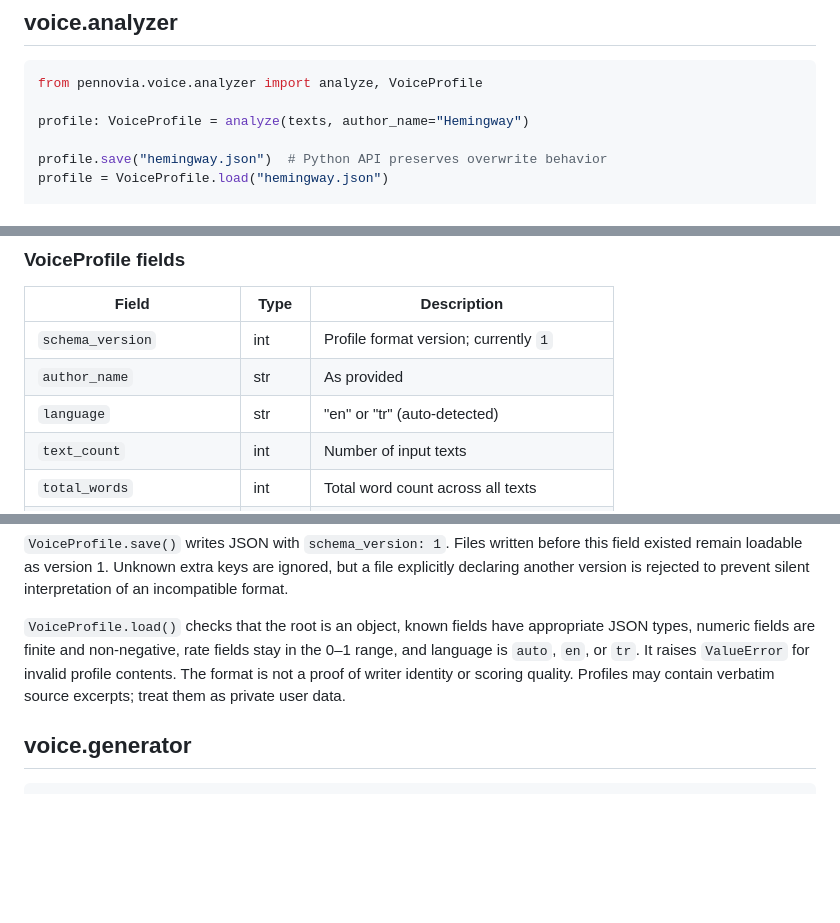
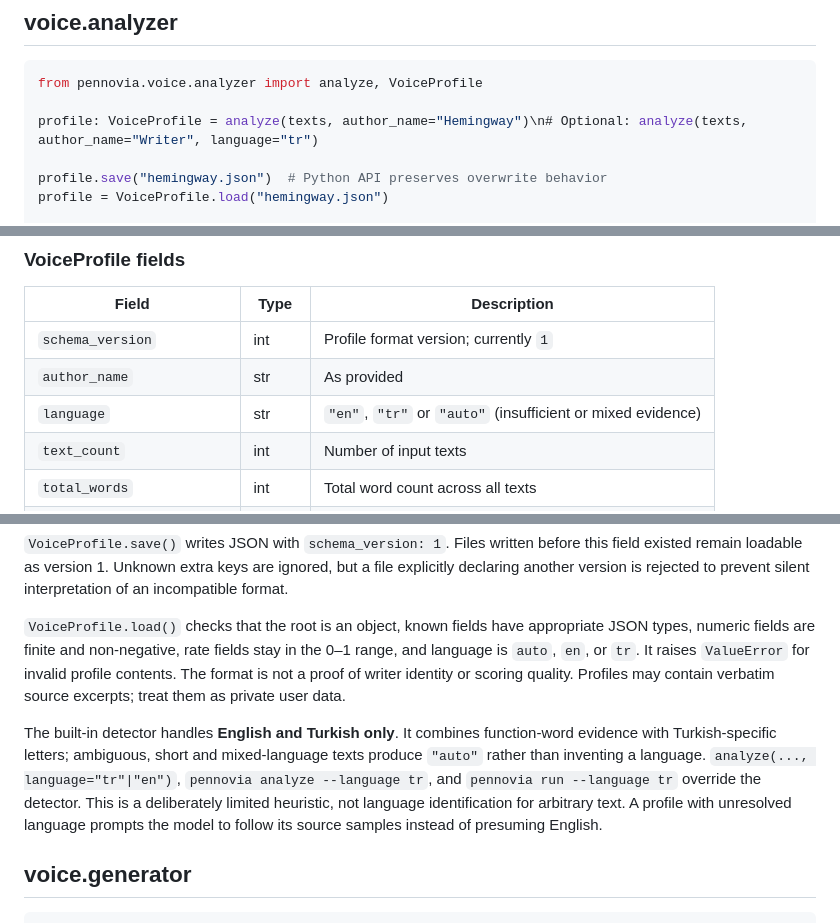
Before and after one commit to yoldaolmak/YOOS-APP, a Markdown page: docs/API.md, 3 parts joined by grey strips. GitHub-like rendering; blank space fills up the shorter version.

Commit message:
docs: define language heuristic and override contract

````diff
--- a/docs/API.md
+++ b/docs/API.md
@@ -24,7 +24,7 @@ texts: list[str] = read_corpus(["/path/file1.txt", "/path/file2.pdf"])
 ```python
 from pennovia.voice.analyzer import analyze, VoiceProfile
 
-profile: VoiceProfile = analyze(texts, author_name="Hemingway")
+profile: VoiceProfile = analyze(texts, author_name="Hemingway")\n# Optional: analyze(texts, author_name="Writer", language="tr")
 
 profile.save("hemingway.json")  # Python API preserves overwrite behavior
 profile = VoiceProfile.load("hemingway.json")
@@ -41,7 +41,7 @@ print(profile.summary())
 |-------|------|-------------|
 | `schema_version` | int | Profile format version; currently `1` |
 | `author_name` | str | As provided |
-| `language` | str | "en" or "tr" (auto-detected) |
+| `language` | str | `"en"`, `"tr"` or `"auto"` (insufficient or mixed evidence) |
 | `text_count` | int | Number of input texts |
 | `total_words` | int | Total word count across all texts |
 | `avg_sentence_words` | float | Mean sentence length |
@@ -65,6 +65,8 @@ For loss prevention, pass `profile.save(path, overwrite=False)` when writing a n
 `VoiceProfile.save()` writes JSON with `schema_version: 1`. Files written before this field existed remain loadable as version 1. Unknown extra keys are ignored, but a file explicitly declaring another version is rejected to prevent silent interpretation of an incompatible format.
 
 `VoiceProfile.load()` checks that the root is an object, known fields have appropriate JSON types, numeric fields are finite and non-negative, rate fields stay in the 0–1 range, and language is `auto`, `en`, or `tr`. It raises `ValueError` for invalid profile contents. The format is not a proof of writer identity or scoring quality. Profiles may contain verbatim source excerpts; treat them as private user data.
+
+The built-in detector handles **English and Turkish only**. It combines function-word evidence with Turkish-specific letters; ambiguous, short and mixed-language texts produce `"auto"` rather than inventing a language. `analyze(..., language="tr"|"en")`, `pennovia analyze --language tr`, and `pennovia run --language tr` override the detector. This is a deliberately limited heuristic, not language identification for arbitrary text. A profile with unresolved language prompts the model to follow its source samples instead of presuming English.
 
 ## voice.generator
 
````
